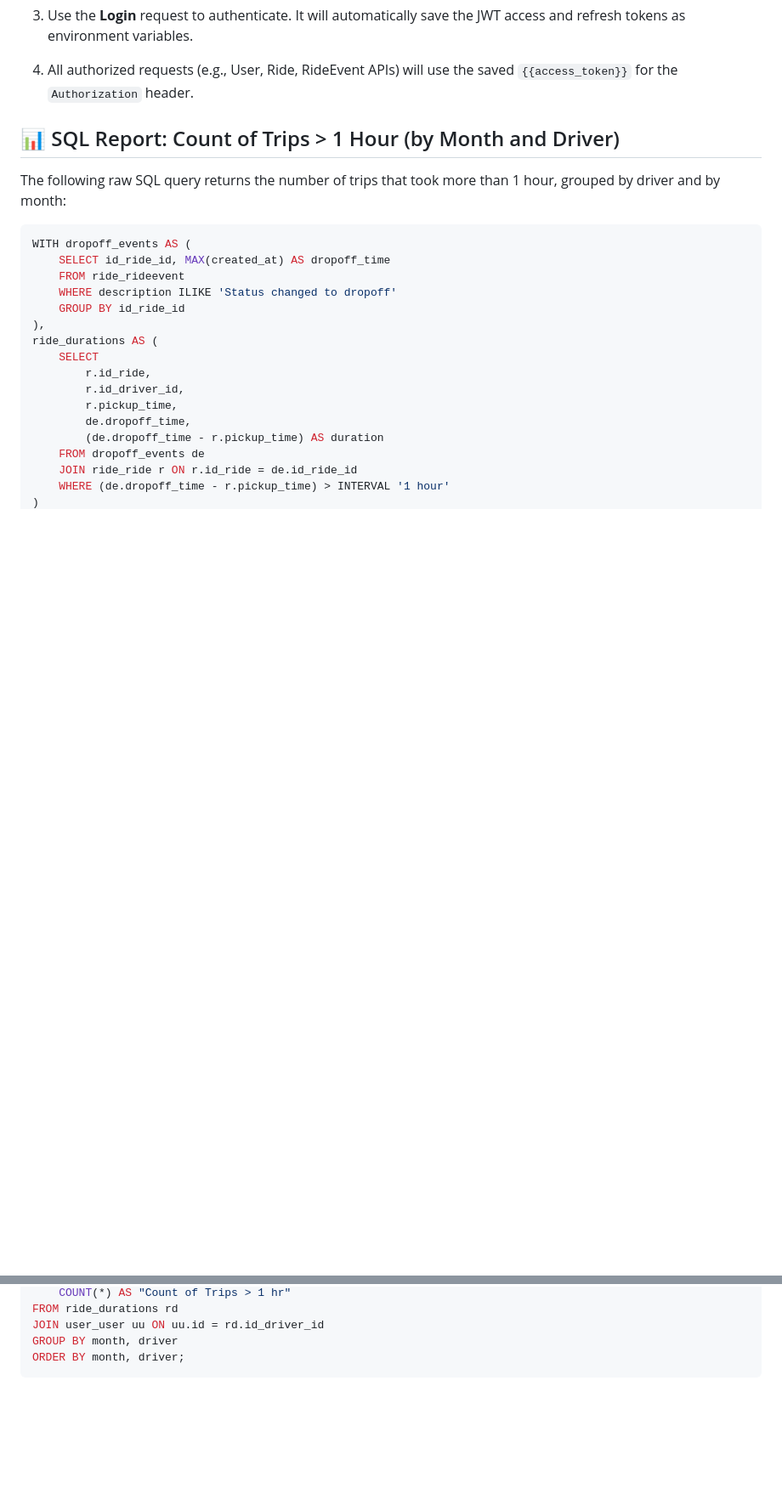
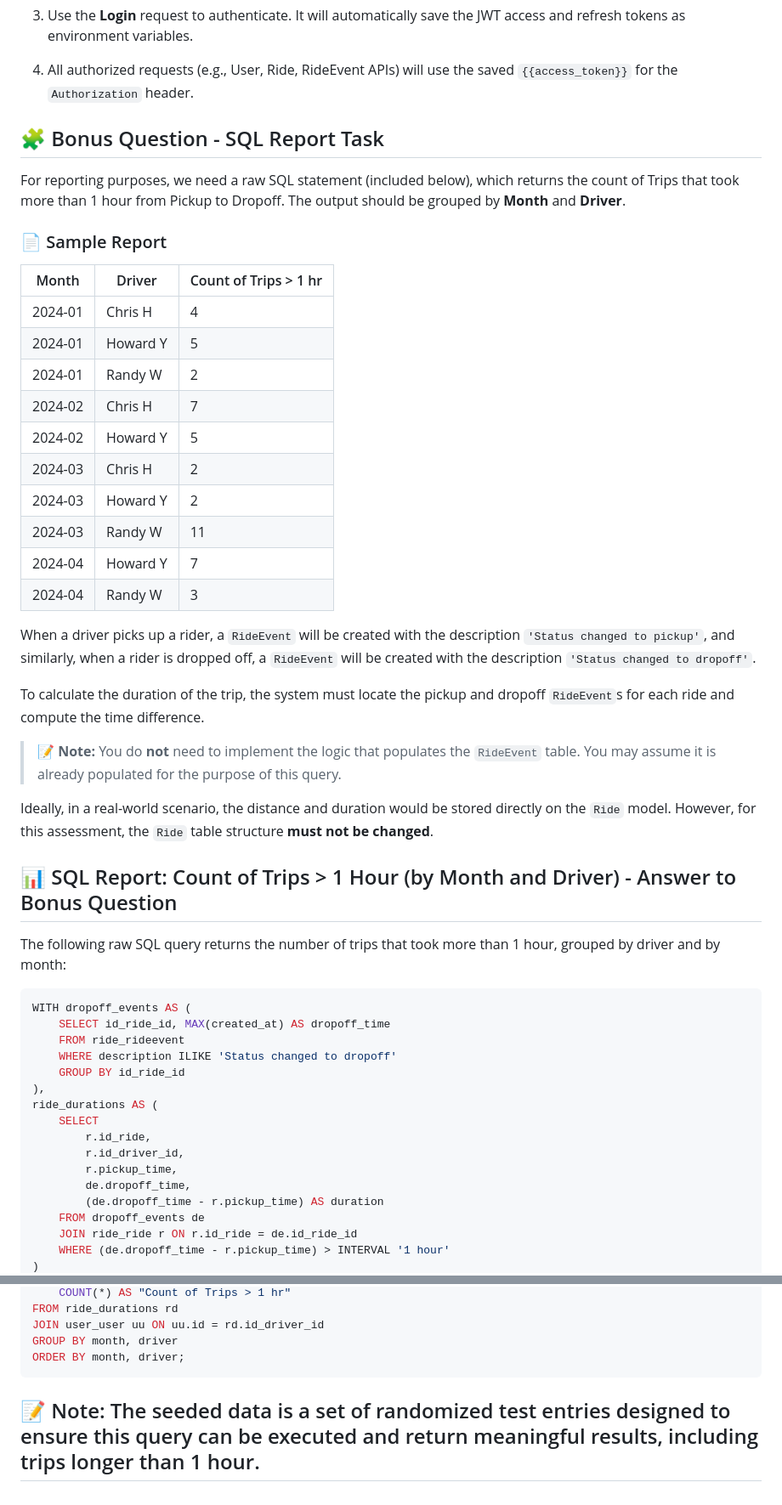
Before and after one commit to goygoybords/wingz, a Markdown page: README.md, 2 parts joined by grey strips. Shown at 85% size. Drawn GitHub-style; blank space fills up the shorter version.

Commit message:
Docs(readme): Add SQL bonus task description and answer (#32)
Co-authored-by: Kevin Sean Kho <kevin.kho@butterfly.com.au>

````diff
--- a/README.md
+++ b/README.md
@@ -156,7 +156,35 @@ You can test the API using the provided Postman collection and environment files
 
 4. All authorized requests (e.g., User, Ride, RideEvent APIs) will use the saved `{{access_token}}` for the `Authorization` header.
 
-## 📊 SQL Report: Count of Trips > 1 Hour (by Month and Driver)
+
+## 🧩 Bonus Question - SQL Report Task
+
+For reporting purposes, we need a raw SQL statement (included below), which returns the count of Trips that took more than 1 hour from Pickup to Dropoff. The output should be grouped by **Month** and **Driver**.
+
+### 📄 Sample Report
+
+| Month    | Driver     | Count of Trips > 1 hr |
+|----------|------------|------------------------|
+| 2024-01  | Chris H    | 4                      |
+| 2024-01  | Howard Y   | 5                      |
+| 2024-01  | Randy W    | 2                      |
+| 2024-02  | Chris H    | 7                      |
+| 2024-02  | Howard Y   | 5                      |
+| 2024-03  | Chris H    | 2                      |
+| 2024-03  | Howard Y   | 2                      |
+| 2024-03  | Randy W    | 11                     |
+| 2024-04  | Howard Y   | 7                      |
+| 2024-04  | Randy W    | 3                      |
+
+When a driver picks up a rider, a `RideEvent` will be created with the description `'Status changed to pickup'`, and similarly, when a rider is dropped off, a `RideEvent` will be created with the description `'Status changed to dropoff'`.
+
+To calculate the duration of the trip, the system must locate the pickup and dropoff `RideEvent`s for each ride and compute the time difference.
+
+> 📝 **Note:** You do **not** need to implement the logic that populates the `RideEvent` table. You may assume it is already populated for the purpose of this query.
+
+Ideally, in a real-world scenario, the distance and duration would be stored directly on the `Ride` model. However, for this assessment, the `Ride` table structure **must not be changed**.
+
+## 📊 SQL Report: Count of Trips > 1 Hour (by Month and Driver) - Answer to Bonus Question
 
 The following raw SQL query returns the number of trips that took more than 1 hour, grouped by driver and by month:
 
@@ -187,3 +215,5 @@ JOIN user_user uu ON uu.id = rd.id_driver_id
 GROUP BY month, driver
 ORDER BY month, driver;
 ```
+
+## 📝 Note: The seeded data is a set of randomized test entries designed to ensure this query can be executed and return meaningful results, including trips longer than 1 hour.
````
